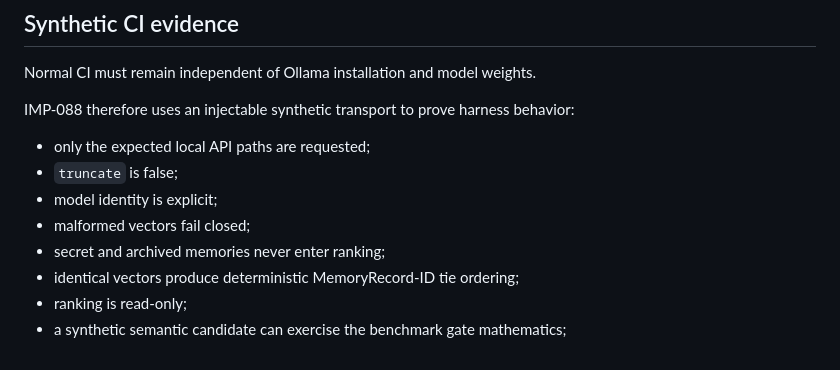
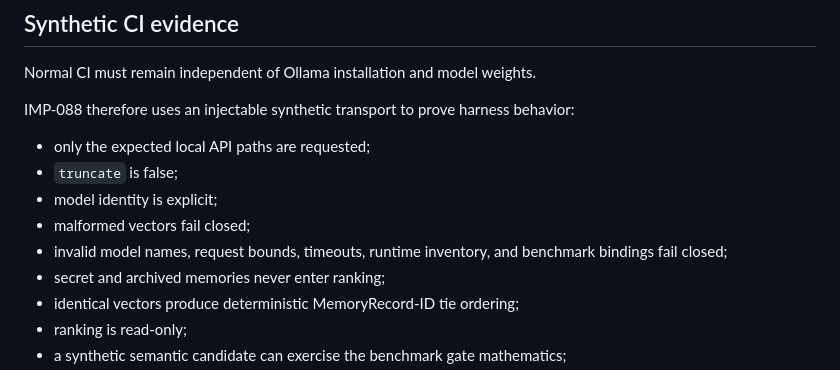
Before and after one commit to badjoke-lab/doll, a Markdown page: docs/implementation/imp-088-bounded-local-semantic-recall-candidate.md, the part around the change. Drawn GitHub-style.

Commit message:
IMP-088: document fail-closed validation coverage

```diff
--- a/docs/implementation/imp-088-bounded-local-semantic-recall-candidate.md
+++ b/docs/implementation/imp-088-bounded-local-semantic-recall-candidate.md
@@ -116,6 +116,7 @@ IMP-088 therefore uses an injectable synthetic transport to prove harness behavi
 - `truncate` is false;
 - model identity is explicit;
 - malformed vectors fail closed;
+- invalid model names, request bounds, timeouts, runtime inventory, and benchmark bindings fail closed;
 - secret and archived memories never enter ranking;
 - identical vectors produce deterministic MemoryRecord-ID tie ordering;
 - ranking is read-only;
```
